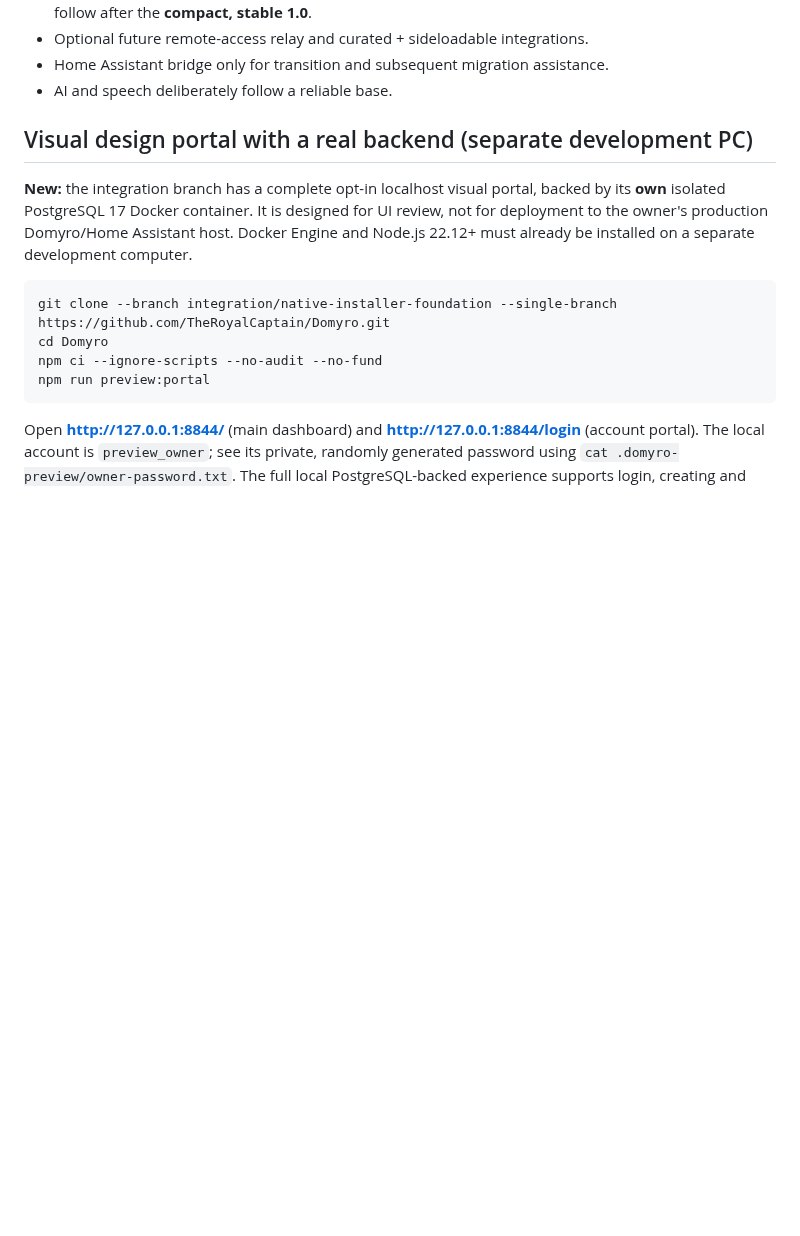
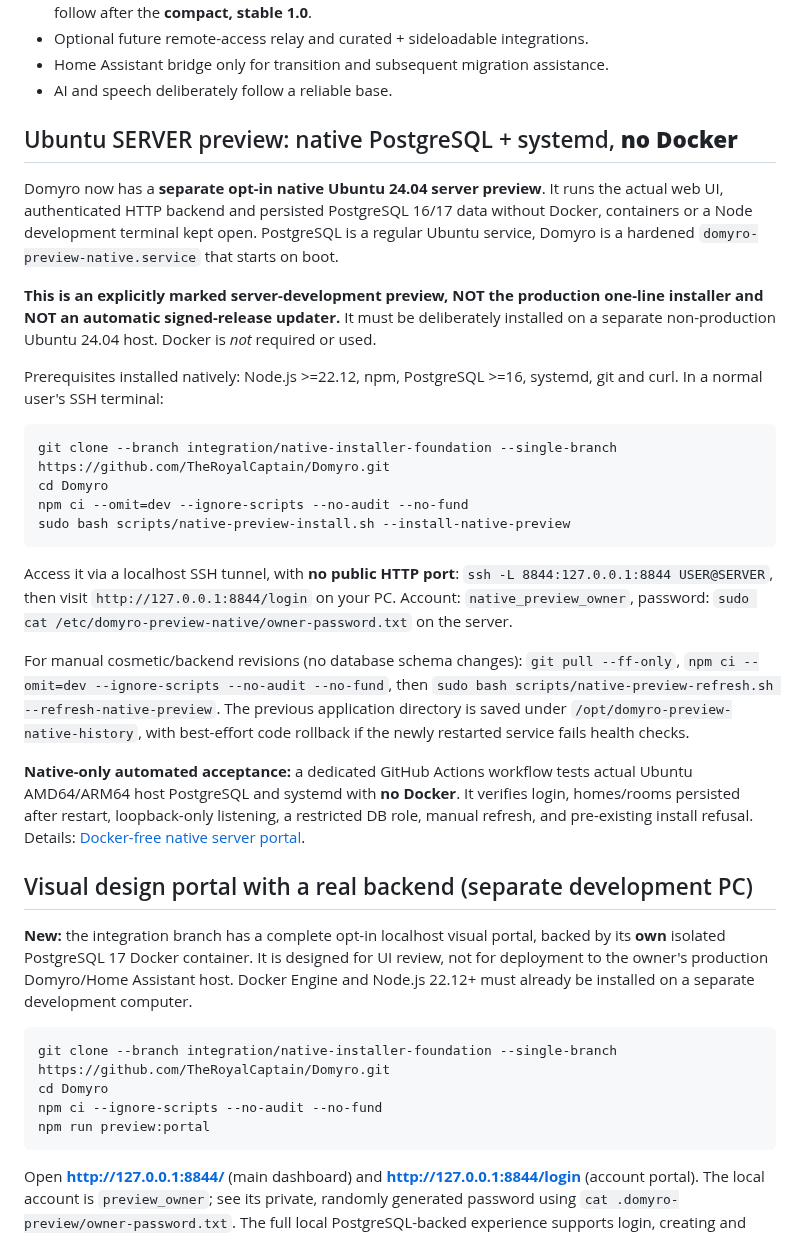
Before and after one commit to TheRoyalCaptain/Domyro, a Markdown page: README.md, the part around the change. Rendered like a GitHub page; blank space fills up the shorter version.

Commit message:
docs(readme): make real native Docker-free server preview the preferred Ubuntu deployment path

````diff
--- a/README.md
+++ b/README.md
@@ -30,6 +30,49 @@ Domyro is an open-source, local-first smart-home platform under active developme
 - Optional future remote-access relay and curated + sideloadable integrations.
 - Home Assistant bridge only for transition and subsequent migration assistance.
 - AI and speech deliberately follow a reliable base.
+
+## Ubuntu SERVER preview: native PostgreSQL + systemd, **no Docker**
+
+Domyro now has a **separate opt-in native Ubuntu 24.04 server preview**.
+It runs the actual web UI, authenticated HTTP backend and persisted
+PostgreSQL 16/17 data without Docker, containers or a Node development
+terminal kept open. PostgreSQL is a regular Ubuntu service, Domyro is a
+hardened `domyro-preview-native.service` that starts on boot.
+
+**This is an explicitly marked server-development preview, NOT the
+production one-line installer and NOT an automatic signed-release updater.**
+It must be deliberately installed on a separate non-production Ubuntu
+24.04 host. Docker is *not* required or used.
+
+Prerequisites installed natively: Node.js >=22.12, npm, PostgreSQL >=16,
+systemd, git and curl. In a normal user's SSH terminal:
+
+```bash
+git clone --branch integration/native-installer-foundation --single-branch https://github.com/TheRoyalCaptain/Domyro.git
+cd Domyro
+npm ci --omit=dev --ignore-scripts --no-audit --no-fund
+sudo bash scripts/native-preview-install.sh --install-native-preview
+```
+
+Access it via a localhost SSH tunnel, with **no public HTTP port**:
+`ssh -L 8844:127.0.0.1:8844 USER@SERVER`, then visit
+`http://127.0.0.1:8844/login` on your PC. Account:
+`native_preview_owner`, password:
+`sudo cat /etc/domyro-preview-native/owner-password.txt` on the server.
+
+For manual cosmetic/backend revisions (no database schema changes):
+`git pull --ff-only`, `npm ci --omit=dev --ignore-scripts --no-audit --no-fund`,
+then `sudo bash scripts/native-preview-refresh.sh --refresh-native-preview`.
+The previous application directory is saved under
+`/opt/domyro-preview-native-history`, with best-effort code rollback
+if the newly restarted service fails health checks.
+
+**Native-only automated acceptance:** a dedicated GitHub Actions workflow
+tests actual Ubuntu AMD64/ARM64 host PostgreSQL and systemd with **no
+Docker**. It verifies login, homes/rooms persisted after restart,
+loopback-only listening, a restricted DB role, manual refresh, and
+pre-existing install refusal. Details:
+[Docker-free native server portal](docs/NATIVE-SERVER-PORTAL-NO-DOCKER.md).
 
 ## Visual design portal with a real backend (separate development PC)
 
````
